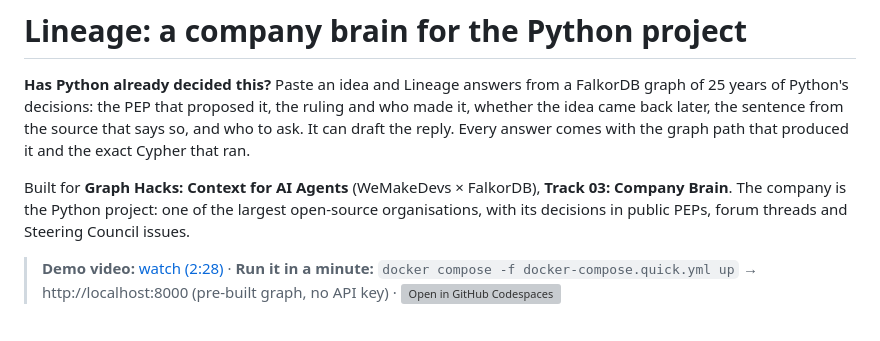
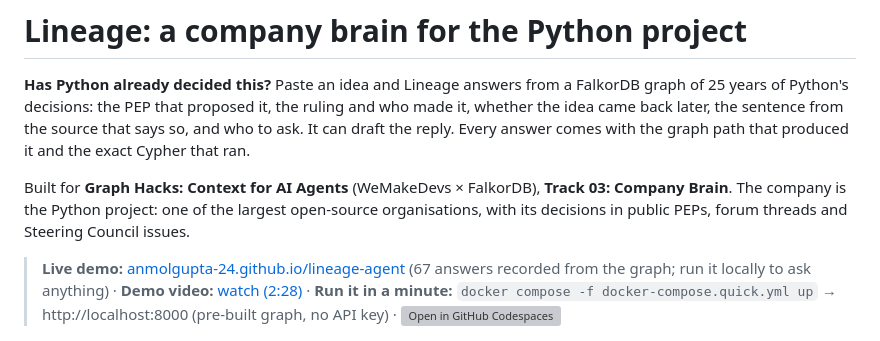
Before and after one commit to ANMOLGUPTA-24/lineage-agent, a Markdown page: README.md, the part around the change. Rendered like a GitHub page; grey boxes are pictures that could not be loaded.

Commit message:
Link the live demo on GitHub Pages from the README and submission notes

```diff
--- a/README.md
+++ b/README.md
@@ -9,6 +9,7 @@ Built for **Graph Hacks: Context for AI Agents** (WeMakeDevs × FalkorDB), **Tra
 company is the Python project: one of the largest open-source organisations, with its decisions in public PEPs,
 forum threads and Steering Council issues.
 
+> **Live demo:** [anmolgupta-24.github.io/lineage-agent](https://anmolgupta-24.github.io/lineage-agent/demo/) (67 answers recorded from the graph; run it locally to ask anything) ·
 > **Demo video:** [watch (2:28)](https://cdn.jsdelivr.net/gh/ANMOLGUPTA-24/lineage-agent@master/docs/video/lineage-demo.mp4) ·
 > **Run it in a minute:** `docker compose -f docker-compose.quick.yml up` → http://localhost:8000 (pre-built graph, no API key) ·
 > [![Open in GitHub Codespaces](https://github.com/codespaces/badge.svg)](https://codespaces.new/ANMOLGUPTA-24/lineage-agent?quickstart=1)
```
Also changed, not shown: docs/SUBMISSION.md (+3 -0 lines).
